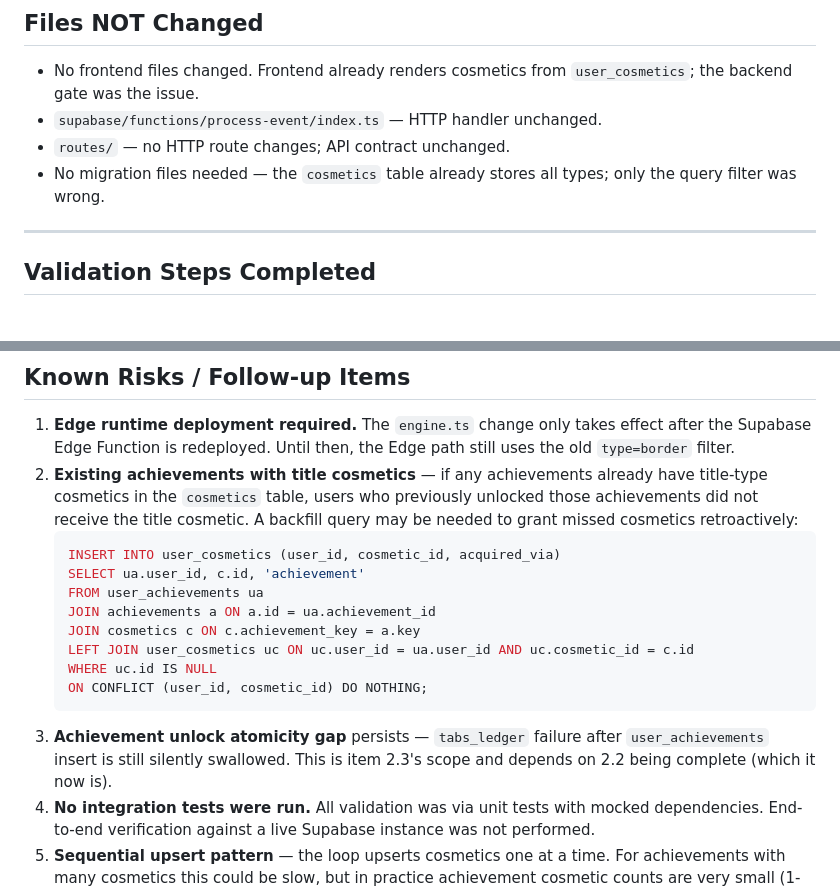
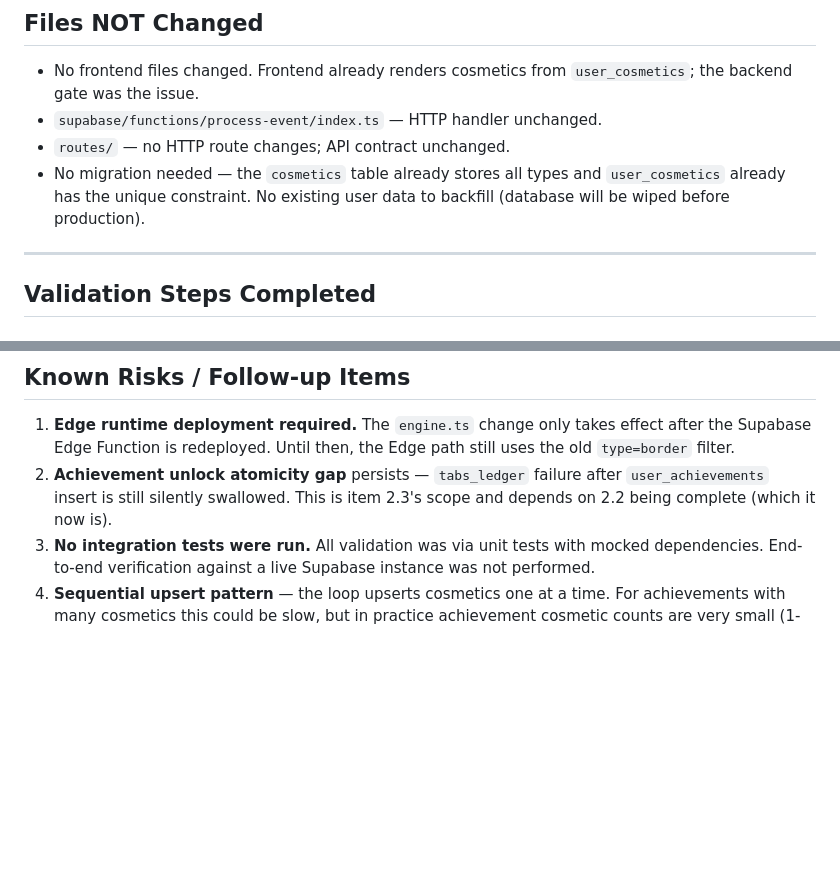
Before and after one commit to kagan-standard/daw-platform, a Markdown page: docs/phase2/phase-2.2-summary.md, 2 parts joined by grey strips. Drawn GitHub-style; blank space fills up the shorter version.

````diff
--- a/docs/phase2/phase-2.2-summary.md
+++ b/docs/phase2/phase-2.2-summary.md
@@ -77,7 +77,7 @@ After:
 - No frontend files changed. Frontend already renders cosmetics from `user_cosmetics`; the backend gate was the issue.
 - `supabase/functions/process-event/index.ts` — HTTP handler unchanged.
 - `routes/` — no HTTP route changes; API contract unchanged.
-- No migration files needed — the `cosmetics` table already stores all types; only the query filter was wrong.
+- No migration needed — the `cosmetics` table already stores all types and `user_cosmetics` already has the unique constraint. No existing user data to backfill (database will be wiped before production).
 
 ---
 
@@ -122,17 +122,6 @@ No lint errors on any of the three changed files.
 ## Known Risks / Follow-up Items
 
 1. **Edge runtime deployment required.** The `engine.ts` change only takes effect after the Supabase Edge Function is redeployed. Until then, the Edge path still uses the old `type=border` filter.
-2. **Existing achievements with title cosmetics** — if any achievements already have title-type cosmetics in the `cosmetics` table, users who previously unlocked those achievements did not receive the title cosmetic. A backfill query may be needed to grant missed cosmetics retroactively:
-   ```sql
-   INSERT INTO user_cosmetics (user_id, cosmetic_id, acquired_via)
-   SELECT ua.user_id, c.id, 'achievement'
-   FROM user_achievements ua
-   JOIN achievements a ON a.id = ua.achievement_id
-   JOIN cosmetics c ON c.achievement_key = a.key
-   LEFT JOIN user_cosmetics uc ON uc.user_id = ua.user_id AND uc.cosmetic_id = c.id
-   WHERE uc.id IS NULL
-   ON CONFLICT (user_id, cosmetic_id) DO NOTHING;
-   ```
-3. **Achievement unlock atomicity gap** persists — `tabs_ledger` failure after `user_achievements` insert is still silently swallowed. This is item 2.3's scope and depends on 2.2 being complete (which it now is).
+2. **Achievement unlock atomicity gap** persists — `tabs_ledger` failure after `user_achievements` insert is still silently swallowed. This is item 2.3's scope and depends on 2.2 being complete (which it now is).
 4. **No integration tests were run.** All validation was via unit tests with mocked dependencies. End-to-end verification against a live Supabase instance was not performed.
 5. **Sequential upsert pattern** — the loop upserts cosmetics one at a time. For achievements with many cosmetics this could be slow, but in practice achievement cosmetic counts are very small (1-3). Batch upsert optimization is not warranted now but could be a Phase 4 consideration.
````
